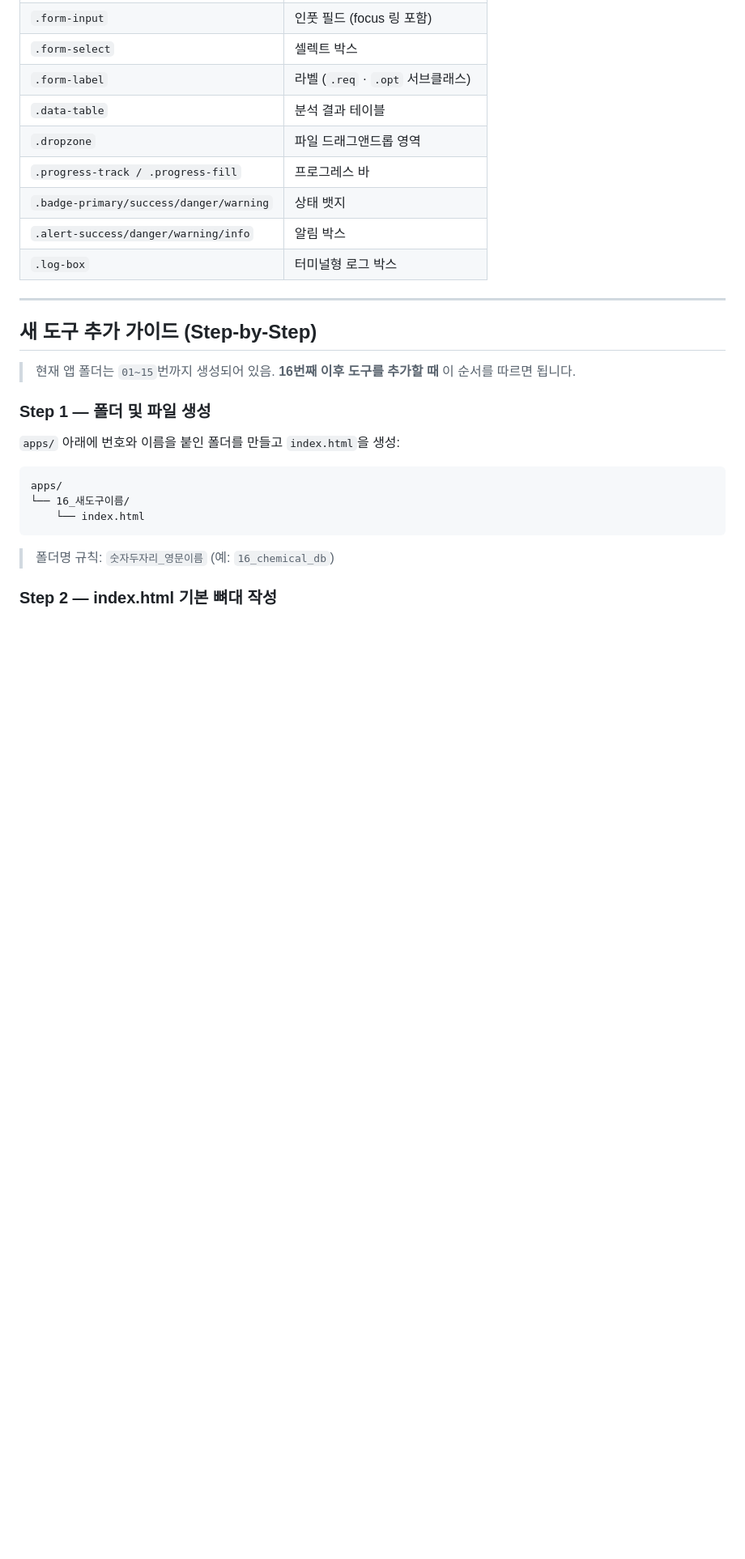
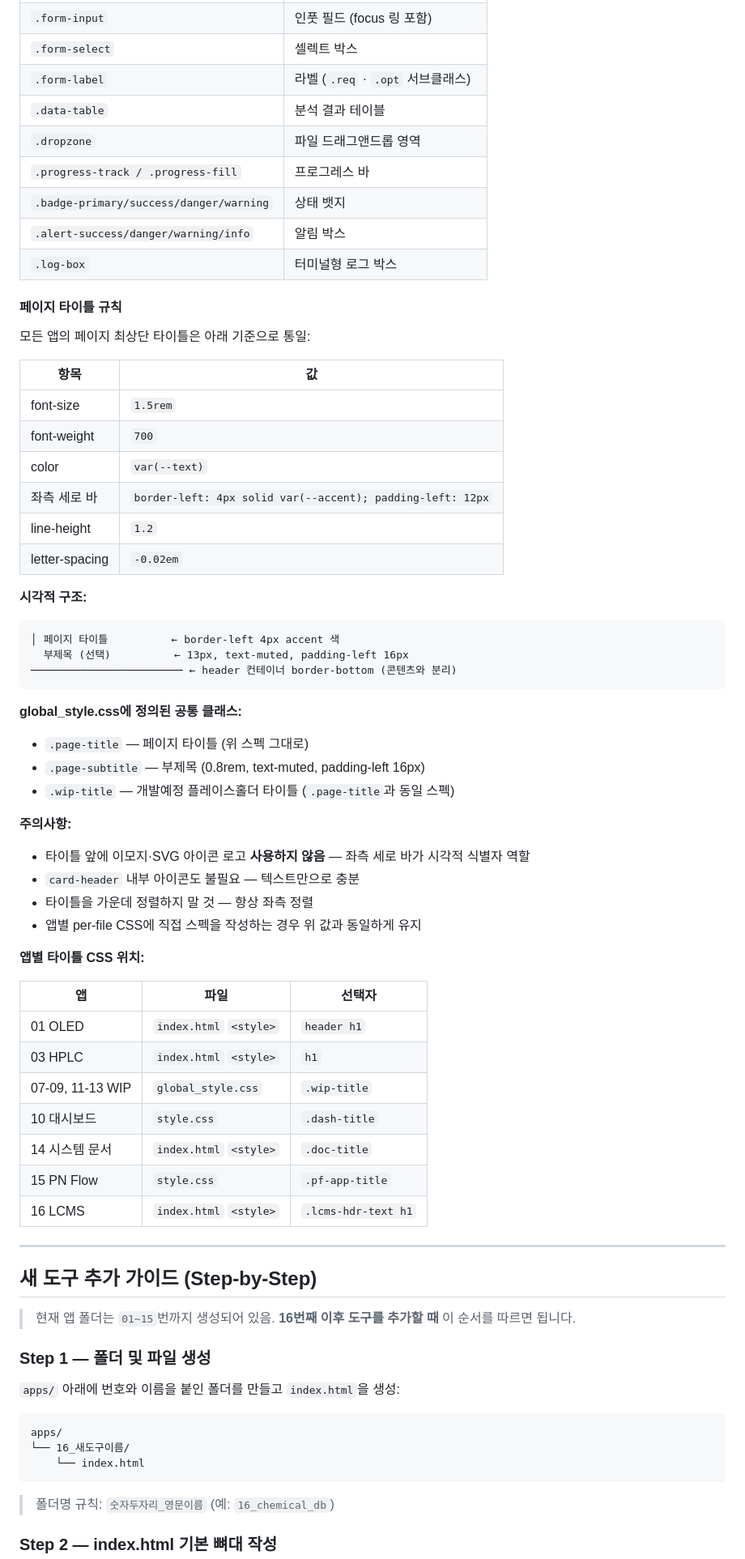
Before and after one commit to ltml112112/QA_manager, a Markdown page: CLAUDE.md, the part around the change. Shown at 81% size. GitHub-like rendering; blank space fills up the shorter version.

Commit message:
docs: CLAUDE.md에 페이지 타이틀 규칙 추가
좌측 세로 바 스펙·공통 클래스·앱별 CSS 위치·주의사항 문서화

https://claude.ai/code/session_0129Px7MRiY2KAfFERMsjqYH

````diff
--- a/CLAUDE.md
+++ b/CLAUDE.md
@@ -286,6 +286,49 @@ html[data-theme="dark"] {
 | `.badge-primary/success/danger/warning` | 상태 뱃지 |
 | `.alert-success/danger/warning/info` | 알림 박스 |
 | `.log-box` | 터미널형 로그 박스 |
+
+#### 페이지 타이틀 규칙
+
+모든 앱의 페이지 최상단 타이틀은 아래 기준으로 통일:
+
+| 항목 | 값 |
+|------|-----|
+| font-size | `1.5rem` |
+| font-weight | `700` |
+| color | `var(--text)` |
+| 좌측 세로 바 | `border-left: 4px solid var(--accent); padding-left: 12px` |
+| line-height | `1.2` |
+| letter-spacing | `-0.02em` |
+
+**시각적 구조:**
+```
+│ 페이지 타이틀          ← border-left 4px accent 색
+  부제목 (선택)          ← 13px, text-muted, padding-left 16px
+──────────────────────── ← header 컨테이너 border-bottom (콘텐츠와 분리)
+```
+
+**global_style.css에 정의된 공통 클래스:**
+- `.page-title` — 페이지 타이틀 (위 스펙 그대로)
+- `.page-subtitle` — 부제목 (0.8rem, text-muted, padding-left 16px)
+- `.wip-title` — 개발예정 플레이스홀더 타이틀 (`.page-title`과 동일 스펙)
+
+**주의사항:**
+- 타이틀 앞에 이모지·SVG 아이콘 로고 **사용하지 않음** — 좌측 세로 바가 시각적 식별자 역할
+- `card-header` 내부 아이콘도 불필요 — 텍스트만으로 충분
+- 타이틀을 가운데 정렬하지 말 것 — 항상 좌측 정렬
+- 앱별 per-file CSS에 직접 스펙을 작성하는 경우 위 값과 동일하게 유지
+
+**앱별 타이틀 CSS 위치:**
+
+| 앱 | 파일 | 선택자 |
+|----|------|--------|
+| 01 OLED | `index.html` `<style>` | `header h1` |
+| 03 HPLC | `index.html` `<style>` | `h1` |
+| 07-09, 11-13 WIP | `global_style.css` | `.wip-title` |
+| 10 대시보드 | `style.css` | `.dash-title` |
+| 14 시스템 문서 | `index.html` `<style>` | `.doc-title` |
+| 15 PN Flow | `style.css` | `.pf-app-title` |
+| 16 LCMS | `index.html` `<style>` | `.lcms-hdr-text h1` |
 
 ---
 
````
